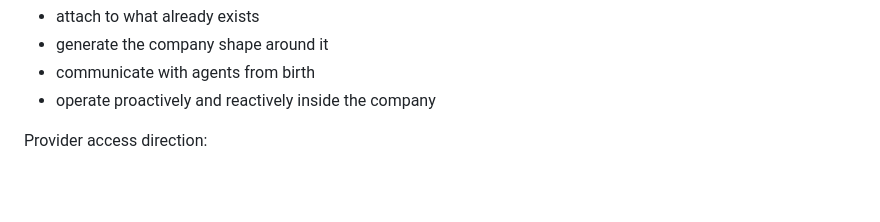
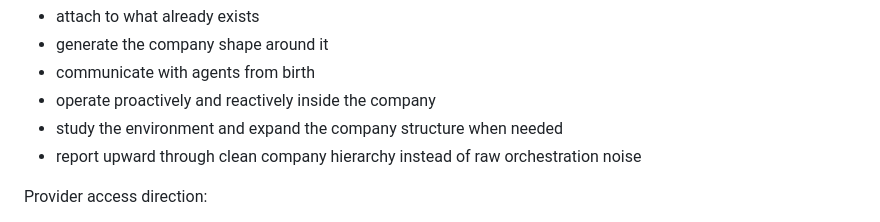
Before and after one commit to Senior3514/MultiClaw, a Markdown page: README.md, the part around the change. Rendered like a GitHub page; blank space fills up the shorter version.

Commit message:
Define autonomous company expansion behavior

```diff
--- a/README.md
+++ b/README.md
@@ -129,6 +129,8 @@ Core product direction:
 - generate the company shape around it
 - communicate with agents from birth
 - operate proactively and reactively inside the company
+- study the environment and expand the company structure when needed
+- report upward through clean company hierarchy instead of raw orchestration noise
 
 Provider access direction:
 - direct API keys
```
Also changed, not shown: docs/AUTONOMOUS-ORG-EXPANSION-01.md (added, +33 -0 lines).
